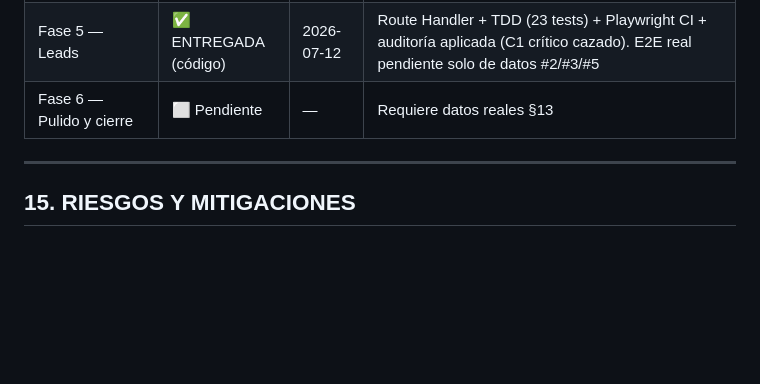
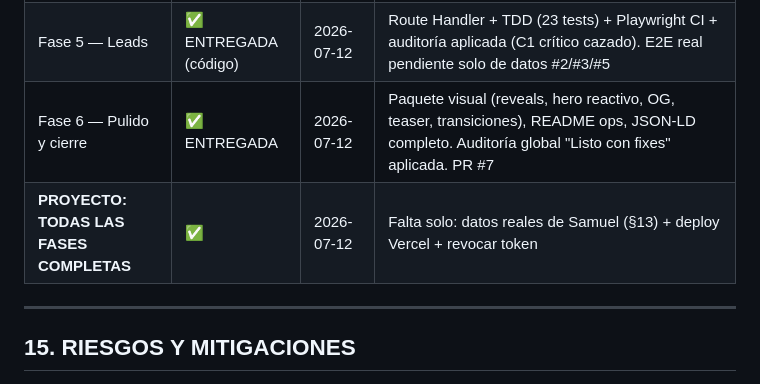
Before and after one commit to samuelgaleano/portafolio-pixies, a Markdown page: docs/PLAN-MAESTRO-FASE-0.md, the part around the change. Drawn GitHub-style; blank space fills up the shorter version.

Commit message:
docs: bitacora fase 6 completa (todas las fases entregadas)
Co-Authored-By: Claude Opus 4.8 <noreply@anthropic.com>

```diff
--- a/docs/PLAN-MAESTRO-FASE-0.md
+++ b/docs/PLAN-MAESTRO-FASE-0.md
@@ -570,7 +570,8 @@ export const site = {
 | Auditoría + fundamentos | ✅ MERGEADA | 2026-07-12 | PR #5: 6 Important aplicados, TDD (13 tests), ESLint, CI, README. main e8c1483 |
 | Planificación F5-F6 v2 (Next) | 🕐 PROPUESTA | 2026-07-12 | Ver [PLAN-F5-F6.md](./PLAN-F5-F6.md) — esperando aprobación de Samuel (decisiones A/B/C) |
 | Fase 5 — Leads | ✅ ENTREGADA (código) | 2026-07-12 | Route Handler + TDD (23 tests) + Playwright CI + auditoría aplicada (C1 crítico cazado). E2E real pendiente solo de datos #2/#3/#5 |
-| Fase 6 — Pulido y cierre | ⬜ Pendiente | — | Requiere datos reales §13 |
+| Fase 6 — Pulido y cierre | ✅ ENTREGADA | 2026-07-12 | Paquete visual (reveals, hero reactivo, OG, teaser, transiciones), README ops, JSON-LD completo. Auditoría global "Listo con fixes" aplicada. PR #7 |
+| **PROYECTO: TODAS LAS FASES COMPLETAS** | ✅ | 2026-07-12 | Falta solo: datos reales de Samuel (§13) + deploy Vercel + revocar token |
 
 ---
 
```
